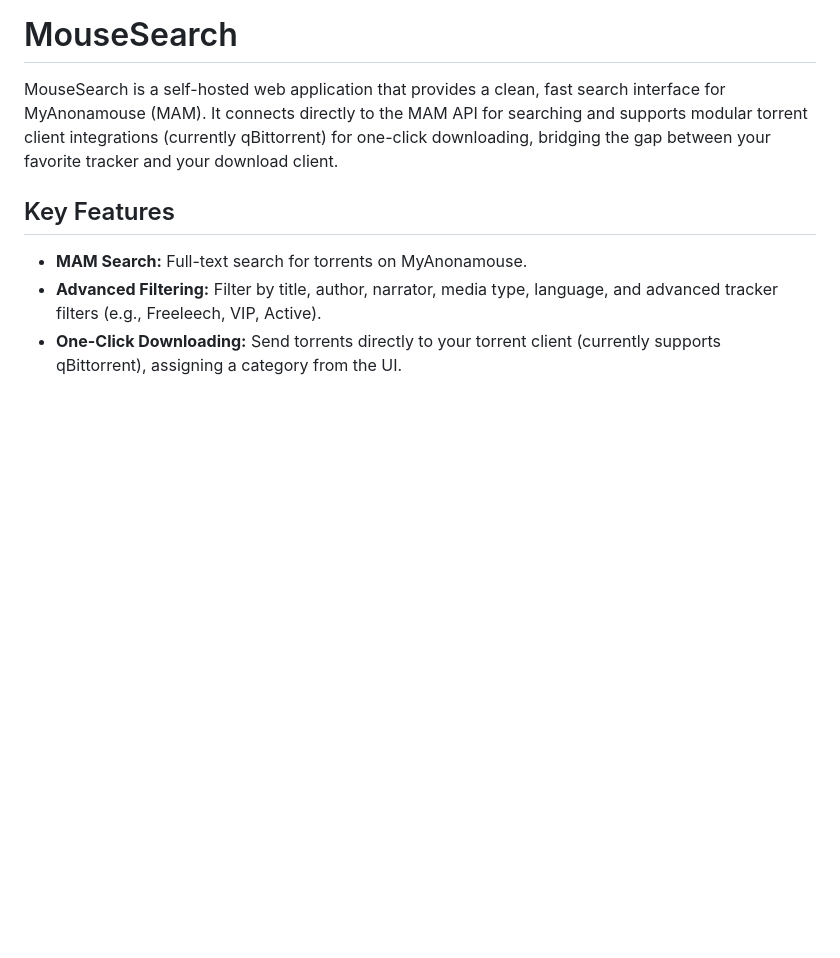
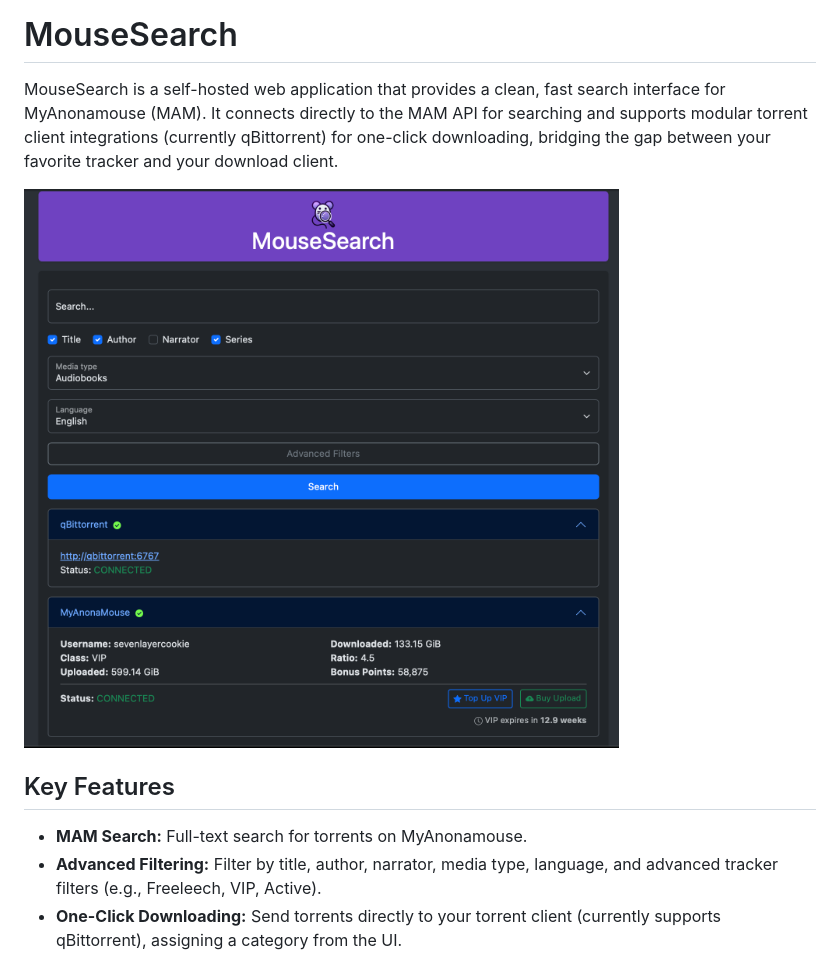
Before and after one commit to HrBingR/MouseSearch, a Markdown page: README.md, the part around the change. GitHub-like rendering; blank space fills up the shorter version.

Commit message:
fix: update README to include main screenshot

```diff
--- a/README.md
+++ b/README.md
@@ -5,7 +5,7 @@
 # MouseSearch
 MouseSearch is a self-hosted web application that provides a clean, fast search interface for MyAnonamouse (MAM). It connects directly to the MAM API for searching and supports modular torrent client integrations (currently qBittorrent) for one-click downloading, bridging the gap between your favorite tracker and your download client.
 
-
+<img width="1685" alt="image" align="center" src="screenshots/1-main.png" />
 
 ## Key Features
 
```
